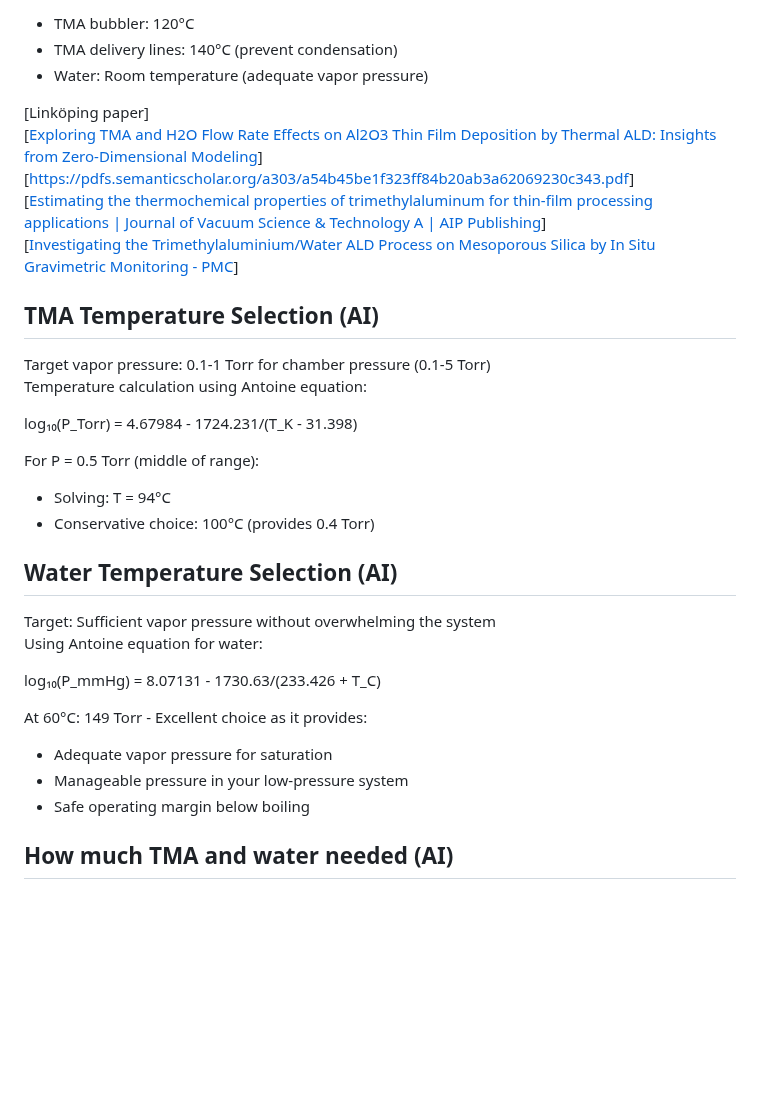
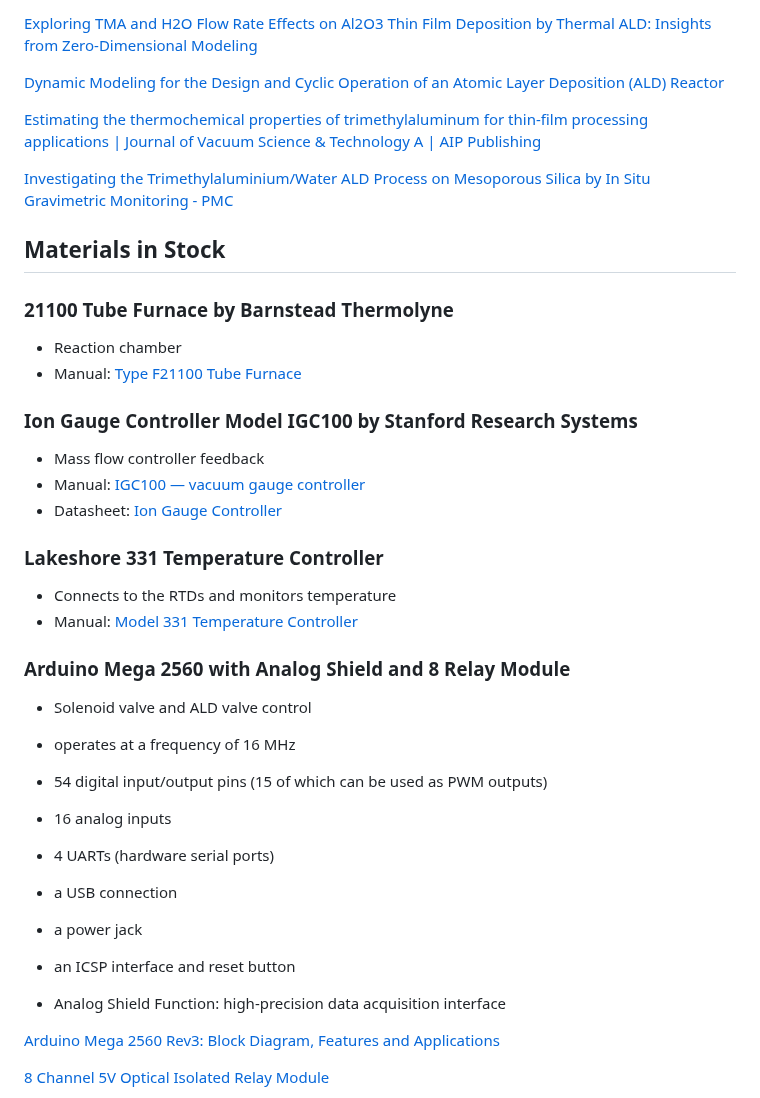
Before and after one commit to snr-laboratory/snrlab-microfab-trial0, a Markdown page: doc/ALD/Actionable ALD Plan.md, the part around one of its changes. Drawn GitHub-style; blank space fills up the shorter version.

```diff
--- a/doc/ALD/Actionable ALD Plan.md
+++ b/doc/ALD/Actionable ALD Plan.md
@@ -136,38 +143,43 @@ Method 1: Glovebox Transfer
 
-* TMA bubbler: 120°C
-* TMA delivery lines: 140°C (prevent condensation)
-* Water: Room temperature (adequate vapor pressure)
+[Exploring TMA and H2O Flow Rate Effects on Al2O3 Thin Film Deposition by Thermal ALD: Insights from Zero-Dimensional Modeling](https://www.mdpi.com/2079-6412/14/5/578)
 
-\[Linköping paper\]
-\[[Exploring TMA and H2O Flow Rate Effects on Al2O3 Thin Film Deposition by Thermal ALD: Insights from Zero-Dimensional Modeling](https://www.mdpi.com/2079-6412/14/5/578)\]
-\[[https://pdfs.semanticscholar.org/a303/a54b45be1f323ff84b20ab3a62069230c343.pdf](https://pdfs.semanticscholar.org/a303/a54b45be1f323ff84b20ab3a62069230c343.pdf)\]
-\[[Estimating the thermochemical properties of trimethylaluminum for thin-film processing applications | Journal of Vacuum Science & Technology A | AIP Publishing](https://pubs.aip.org/avs/jva/article/36/5/050602/287/Estimating-the-thermochemical-properties-of)\]
-\[[Investigating the Trimethylaluminium/Water ALD Process on Mesoporous Silica by In Situ Gravimetric Monitoring \- PMC](https://pmc.ncbi.nlm.nih.gov/articles/PMC6027410/)\]
+[Dynamic Modeling for the Design and Cyclic Operation of an
+Atomic Layer Deposition (ALD) Reactor](https://pdfs.semanticscholar.org/a303/a54b45be1f323ff84b20ab3a62069230c343.pdf)
 
-## TMA Temperature Selection (AI)
+[Estimating the thermochemical properties of trimethylaluminum for thin-film processing applications | Journal of Vacuum Science & Technology A | AIP Publishing](https://pubs.aip.org/avs/jva/article/36/5/050602/287/Estimating-the-thermochemical-properties-of)
 
-Target vapor pressure: 0.1-1 Torr for  chamber pressure (0.1-5 Torr)
-Temperature calculation using Antoine equation:
+[Investigating the Trimethylaluminium/Water ALD Process on Mesoporous Silica by In Situ Gravimetric Monitoring - PMC](https://pmc.ncbi.nlm.nih.gov/articles/PMC6027410/)
 
-log₁₀(P\_Torr) \= 4.67984 \- 1724.231/(T\_K \- 31.398)
+## Materials in Stock
 
-For P \= 0.5 Torr (middle of range):
+### 21100 Tube Furnace by Barnstead Thermolyne
+  * Reaction chamber
+  * Manual: [Type F21100
+Tube Furnace](https://www.nist.gov/system/files/documents/ncnr/E133tubefurnace.pdf)
 
-* Solving: T \= 94°C
-* Conservative choice: 100°C (provides 0.4 Torr)
+### Ion Gauge Controller Model IGC100 by Stanford Research Systems
+  * Mass flow controller feedback
+  * Manual: [IGC100 — vacuum gauge controller](https://www.thinksrs.com/products/igc100.html)
+  * Datasheet: [Ion Gauge Controller](https://www.thinksrs.com/downloads/pdfs/catalog/IGC100c.pdf)
 
-## Water Temperature Selection (AI)
+### Lakeshore 331 Temperature Controller
+  * Connects to the RTDs and monitors temperature
+  * Manual: [Model 331 Temperature Controller](https://www.lakeshore.com/docs/default-source/product-downloads/catalog/lstc_331_l.pdf?sfvrsn=5d8525f8_1&srsltid=AfmBOorZMPvuMUcx2dyIiymXVAslL-Lwq_07ACq6VLINwqweCGV0sqxV)
 
-Target: Sufficient vapor pressure without overwhelming the system
-Using Antoine equation for water:
+### Arduino Mega 2560 with Analog Shield and 8 Relay Module
+  * Solenoid valve and ALD valve control
+  * operates at a frequency of 16 MHz
+  * 54 digital input/output pins (15 of which can be used as PWM outputs)
+  * 16 analog inputs
+  * 4 UARTs (hardware serial ports)
+  * a USB connection
+  * a power jack
+  * an ICSP interface and reset button
 
-log₁₀(P\_mmHg) \= 8.07131 \- 1730.63/(233.426 \+ T\_C)
+  * Analog Shield Function: high-precision data acquisition interface
 
-At 60°C: 149 Torr \- Excellent choice as it provides:
 
-* Adequate vapor pressure for saturation
-* Manageable pressure in your low-pressure system
-* Safe operating margin below boiling
+[Arduino Mega 2560 Rev3: Block Diagram, Features and Applications](https://www.utmel.com/components/arduino-mega-2560-rev3-block-diagram-features-and-applications?id=2182)
 
-## How much TMA and water needed (AI)
+[8 Channel 5V Optical Isolated Relay Module](https://www.handsontec.com/dataspecs/module/8Ch-relay.pdf)
 
```
Also changed, not shown: other parts of doc/ALD/Actionable ALD Plan.md (+137 -114 lines).
